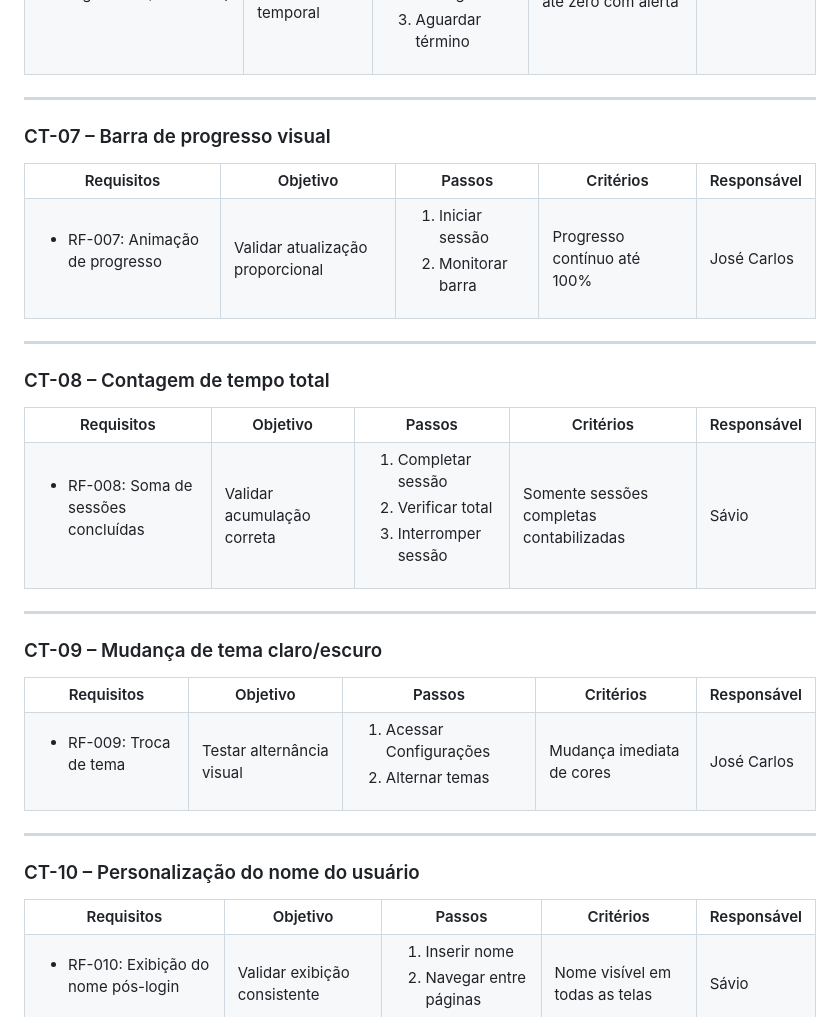
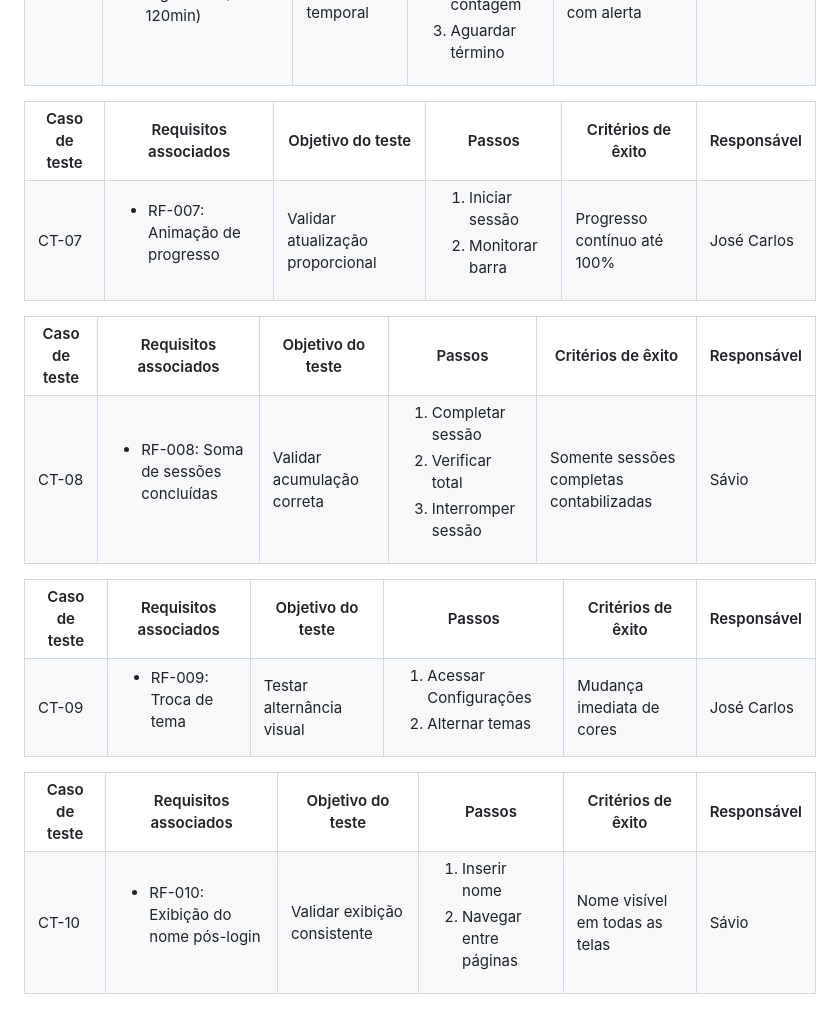
Before and after one commit to JCZerf/Estudo_inteligente, a Markdown page: documentos/07-Plano de Testes de Software.md, the part around the change printed below. Drawn GitHub-style.

```diff
--- a/documentos/07-Plano de Testes de Software.md
+++ b/documentos/07-Plano de Testes de Software.md
@@ -128,18 +128,18 @@ Os requisitos para realização dos testes de software são:
  </tr>
 </table>
 
----
 
-### CT-07 – Barra de progresso visual
 <table>
  <tr>
-  <th>Requisitos</th>
-  <th>Objetivo</th>
+  <th>Caso de teste</th>
+  <th>Requisitos associados</th>
+  <th>Objetivo do teste</th>
   <th>Passos</th>
-  <th>Critérios</th>
+  <th>Critérios de êxito</th>
   <th>Responsável</th>
  </tr>
  <tr>
+  <td>CT-07</td>
   <td><ul><li>RF-007: Animação de progresso</li></ul></td>
   <td>Validar atualização proporcional</td>
   <td><ol><li>Iniciar sessão</li><li>Monitorar barra</li></ol></td>
@@ -148,18 +148,18 @@ Os requisitos para realização dos testes de software são:
  </tr>
 </table>
 
----
 
-### CT-08 – Contagem de tempo total
 <table>
  <tr>
-  <th>Requisitos</th>
-  <th>Objetivo</th>
+  <th>Caso de teste</th>
+  <th>Requisitos associados</th>
+  <th>Objetivo do teste</th>
   <th>Passos</th>
-  <th>Critérios</th>
+  <th>Critérios de êxito</th>
   <th>Responsável</th>
  </tr>
  <tr>
+  <td>CT-08</td>
   <td><ul><li>RF-008: Soma de sessões concluídas</li></ul></td>
   <td>Validar acumulação correta</td>
   <td><ol><li>Completar sessão</li><li>Verificar total</li><li>Interromper sessão</li></ol></td>
@@ -168,18 +168,18 @@ Os requisitos para realização dos testes de software são:
  </tr>
 </table>
 
----
 
-### CT-09 – Mudança de tema claro/escuro
 <table>
  <tr>
-  <th>Requisitos</th>
-  <th>Objetivo</th>
+  <th>Caso de teste</th>
+  <th>Requisitos associados</th>
+  <th>Objetivo do teste</th>
   <th>Passos</th>
-  <th>Critérios</th>
+  <th>Critérios de êxito</th>
   <th>Responsável</th>
  </tr>
  <tr>
+  <td>CT-09</td>
   <td><ul><li>RF-009: Troca de tema</li></ul></td>
   <td>Testar alternância visual</td>
   <td><ol><li>Acessar Configurações</li><li>Alternar temas</li></ol></td>
@@ -188,18 +188,18 @@ Os requisitos para realização dos testes de software são:
  </tr>
 </table>
 
----
 
-### CT-10 – Personalização do nome do usuário
 <table>
  <tr>
-  <th>Requisitos</th>
-  <th>Objetivo</th>
+  <th>Caso de teste</th>
+  <th>Requisitos associados</th>
+  <th>Objetivo do teste</th>
   <th>Passos</th>
-  <th>Critérios</th>
+  <th>Critérios de êxito</th>
   <th>Responsável</th>
  </tr>
  <tr>
+  <td>CT-10</td>
   <td><ul><li>RF-010: Exibição do nome pós-login</li></ul></td>
   <td>Validar exibição consistente</td>
   <td><ol><li>Inserir nome</li><li>Navegar entre páginas</li></ol></td>
```
Also changed, not shown: other parts of documentos/07-Plano de Testes de Software.md (+26 -26 lines).
